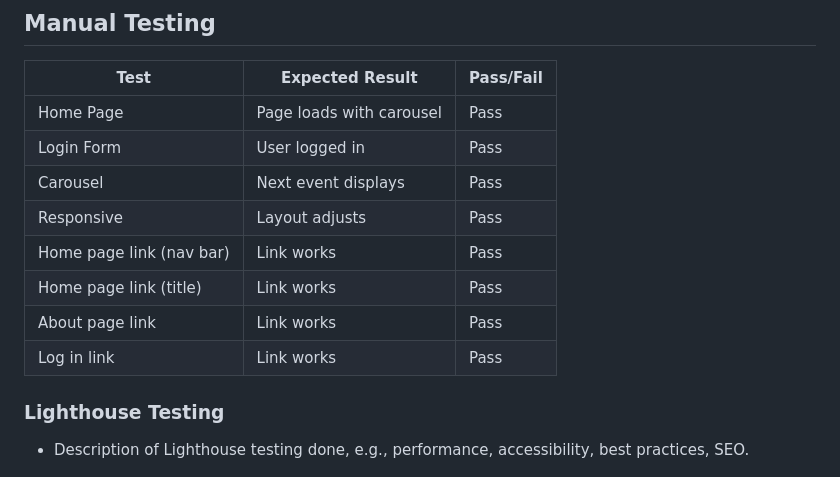
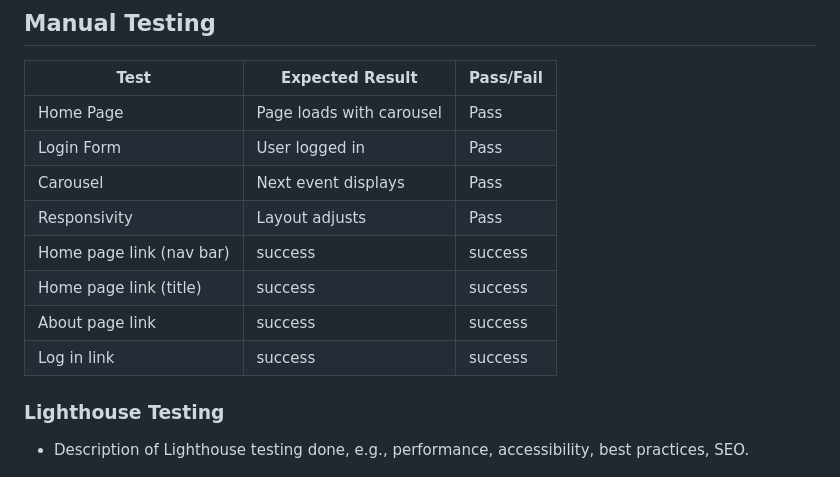
Before and after one commit to jonniecumming/harmonia_hall, a Markdown page: README.md, the part around the change. Rendered like a GitHub page.

```diff
--- a/README.md
+++ b/README.md
@@ -301,11 +301,11 @@ Acceptance criteria:
 | Home Page | Page loads with carousel | Pass |
 | Login Form | User logged in | Pass |
 | Carousel | Next event displays | Pass |
-| Responsive | Layout adjusts | Pass |
-| Home page link (nav bar) | Link works | Pass |
-| Home page link (title) | Link works | Pass |
-| About page link | Link works | Pass |
-| Log in link | Link works | Pass |
+| Responsivity | Layout adjusts | Pass |
+| Home page link (nav bar) | success | success |
+| Home page link (title) | success | success |
+| About page link | success | success |
+| Log in link | success | success |
 ### Lighthouse Testing
 
 - Description of Lighthouse testing done, e.g., performance, accessibility, best practices, SEO.
```
Also changed, not shown: images/w3validator.png (added), 2 other files.
